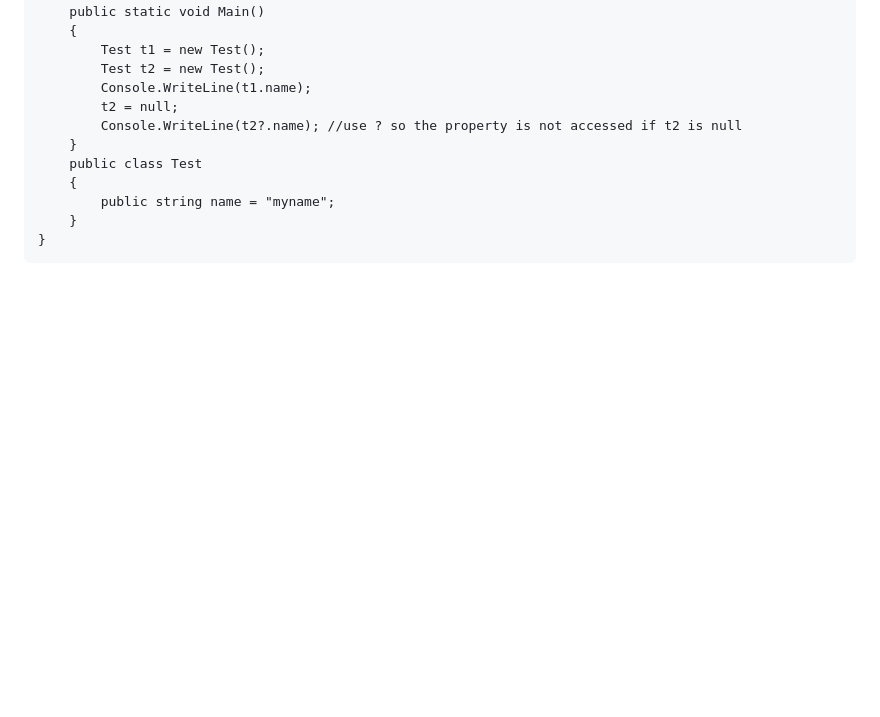
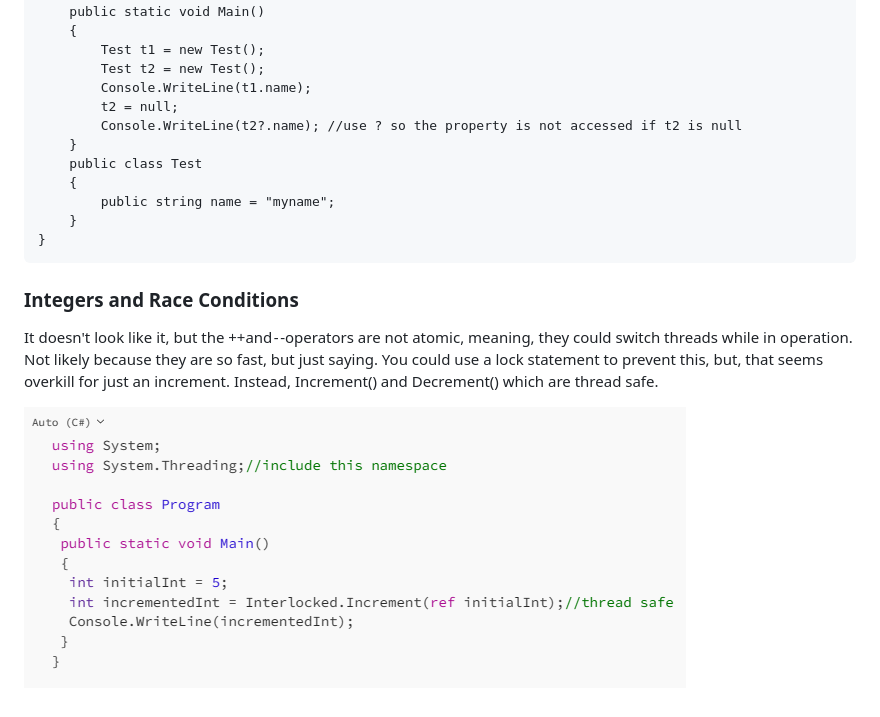
Before and after one commit to GemmaAprendiendo/Articles, a Markdown page: csharp/little_things_to_rememember.md, the part around the change. Drawn GitHub-style; pictures changed too: csharp/images/littlethings1.png (added); blank space fills up the shorter version.

Commit message:
add one more note

````diff
--- a/csharp/little_things_to_rememember.md
+++ b/csharp/little_things_to_rememember.md
@@ -431,3 +431,9 @@ public class Program
 	}
 }
 ```
+
+### Integers and Race Conditions
+
+It doesn't look like it, but the ++and - -operators are not atomic, meaning, they could switch threads while in operation. Not likely because they are so fast, but just saying. You could use a lock statement to prevent this, but, that seems overkill for just an increment. Instead, Increment() and Decrement() which are thread safe.
+
+![pic.](images/littlethings1.png)
````
